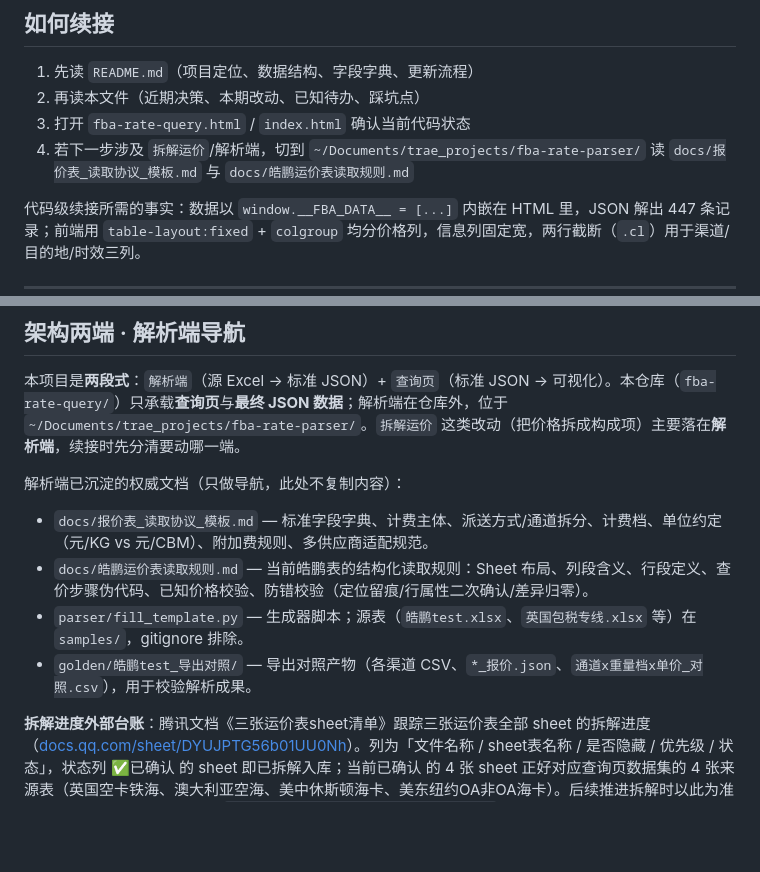
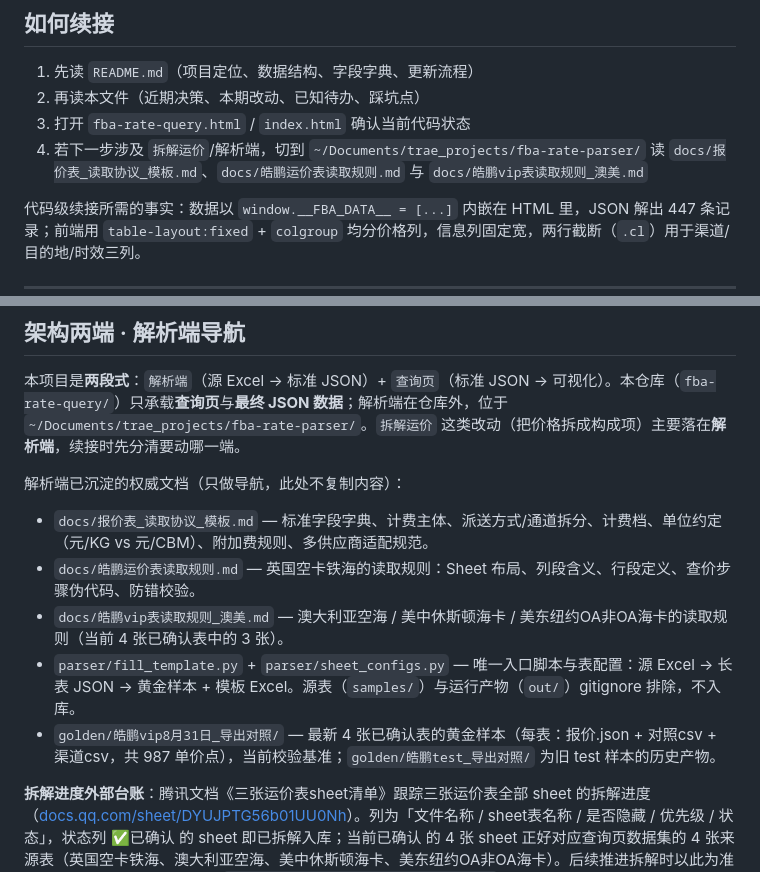
Before and after one commit to hiJoeLee/fba-rate-query, a Markdown page: docs/DECISION_LOG.md, 2 parts joined by grey strips. Rendered like a GitHub page; blank space fills up the shorter version.

Commit message:
docs: 修复文档完整性（解析端导航/命名）

```diff
--- a/docs/DECISION_LOG.md
+++ b/docs/DECISION_LOG.md
@@ -9,7 +9,7 @@
 1. 先读 `README.md`（项目定位、数据结构、字段字典、更新流程）
 2. 再读本文件（近期决策、本期改动、已知待办、踩坑点）
 3. 打开 `fba-rate-query.html` / `index.html` 确认当前代码状态
-4. 若下一步涉及 `拆解运价`/解析端，切到 `~/Documents/trae_projects/fba-rate-parser/` 读 `docs/报价表_读取协议_模板.md` 与 `docs/皓鹏运价表读取规则.md`
+4. 若下一步涉及 `拆解运价`/解析端，切到 `~/Documents/trae_projects/fba-rate-parser/` 读 `docs/报价表_读取协议_模板.md`、`docs/皓鹏运价表读取规则.md` 与 `docs/皓鹏vip表读取规则_澳美.md`
 
 代码级续接所需的事实：数据以 `window.__FBA_DATA__ = [...]` 内嵌在 HTML 里，JSON 解出 447 条记录；前端用 `table-layout:fixed` + `colgroup` 均分价格列，信息列固定宽，两行截断（`.cl`）用于渠道/目的地/时效三列。
 
@@ -22,9 +22,10 @@
 解析端已沉淀的权威文档（只做导航，此处不复制内容）：
 
 - `docs/报价表_读取协议_模板.md` — 标准字段字典、计费主体、派送方式/通道拆分、计费档、单位约定（元/KG vs 元/CBM）、附加费规则、多供应商适配规范。
-- `docs/皓鹏运价表读取规则.md` — 当前皓鹏表的结构化读取规则：Sheet 布局、列段含义、行段定义、查价步骤伪代码、已知价格校验、防错校验（定位留痕/行属性二次确认/差异归零）。
-- `parser/fill_template.py` — 生成器脚本；源表（`皓鹏test.xlsx`、`英国包税专线.xlsx` 等）在 `samples/`，gitignore 排除。
-- `golden/皓鹏test_导出对照/` — 导出对照产物（各渠道 CSV、`*_报价.json`、`通道x重量档x单价_对照.csv`），用于校验解析成果。
+- `docs/皓鹏运价表读取规则.md` — 英国空卡铁海的读取规则：Sheet 布局、列段含义、行段定义、查价步骤伪代码、防错校验。
+- `docs/皓鹏vip表读取规则_澳美.md` — 澳大利亚空海 / 美中休斯顿海卡 / 美东纽约OA非OA海卡的读取规则（当前 4 张已确认表中的 3 张）。
+- `parser/fill_template.py` + `parser/sheet_configs.py` — 唯一入口脚本与表配置：源 Excel → 长表 JSON → 黄金样本 + 模板 Excel。源表（`samples/`）与运行产物（`out/`）gitignore 排除，不入库。
+- `golden/皓鹏vip8月31日_导出对照/` — 最新 4 张已确认表的黄金样本（每表：报价.json + 对照csv + 渠道csv，共 987 单价点），当前校验基准；`golden/皓鹏test_导出对照/` 为旧 test 样本的历史产物。
 
 **拆解进度外部台账**：腾讯文档《三张运价表sheet清单》跟踪三张运价表全部 sheet 的拆解进度（[docs.qq.com/sheet/DYUJPTG56b01UU0Nh](https://docs.qq.com/sheet/DYUJPTG56b01UU0Nh)）。列为「文件名称 / sheet表名称 / 是否隐藏 / 优先级 / 状态」，状态列 ✅已确认 的 sheet 即已拆解入库；当前已确认 的 4 张 sheet 正好对应查询页数据集的 4 张来源表（英国空卡铁海、澳大利亚空海、美中休斯顿海卡、美东纽约OA非OA海卡）。后续推进拆解时以此为准对表划销。本地快照见解析端 `fba-rate-parser/docs/拆解进度台账.md`（初始化时展示）。
 
```
Also changed, not shown: docs/README.md (+2 -2 lines).
